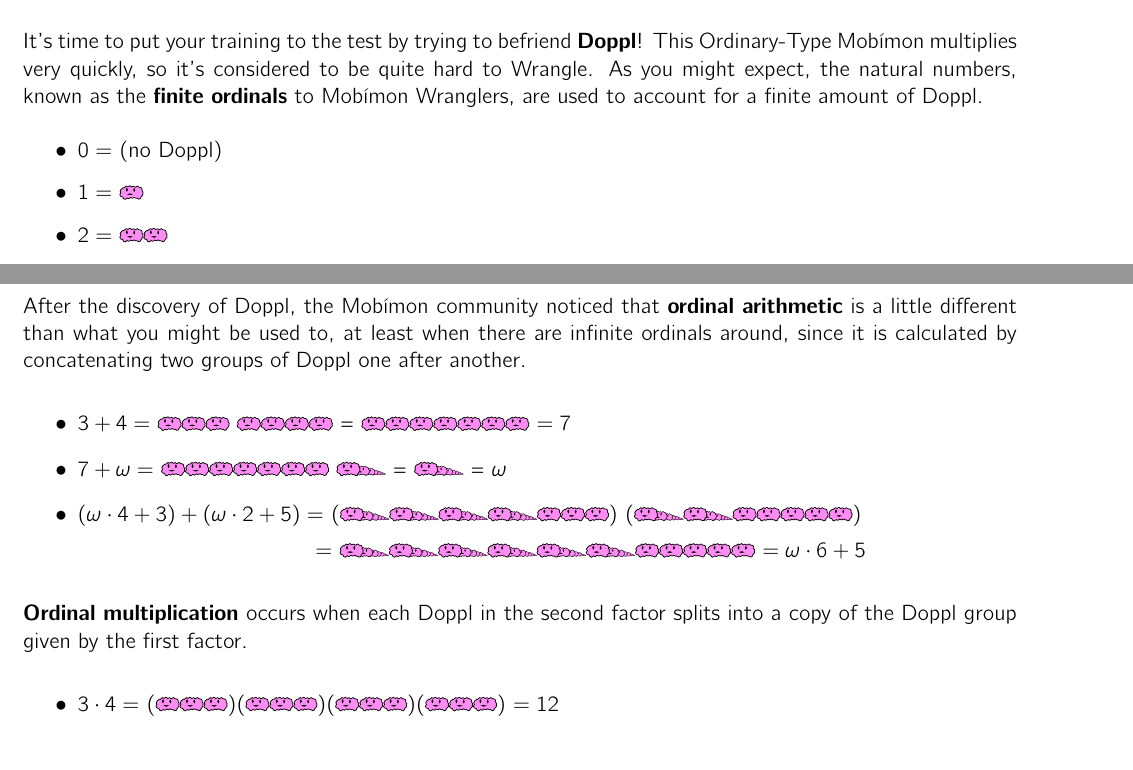
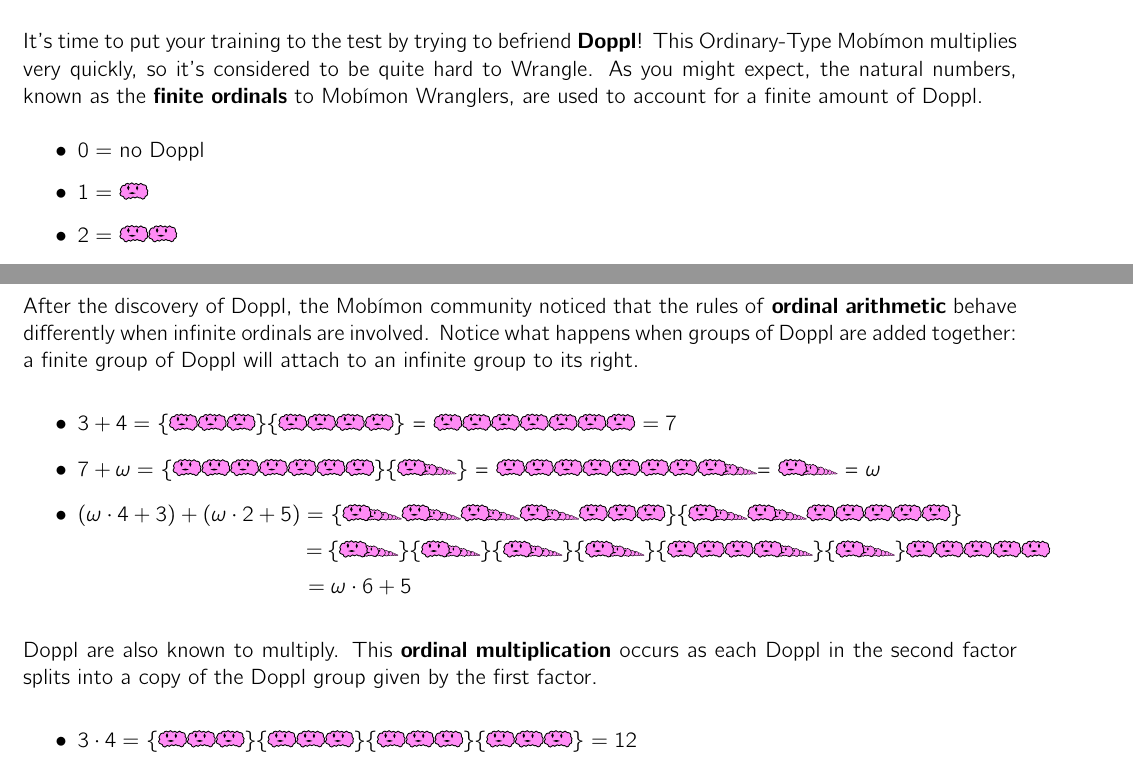
Before and after one commit to MaPPmath/challenge18, a LaTeX document (mapp-challenge-18-game-book.tex, which reads doppl/puzzle.tex): two parts of pages 8 and 9 of 13, joined at a grey line, cut so that both start at the same text. Compiled offline with pdfLaTeX.

Commit message:
some doppl tweaks

```diff
--- a/doppl/puzzle.tex
+++ b/doppl/puzzle.tex
@@ -85,39 +85,45 @@ And yes, Wrangers have reported Doppl groups like these as well.
 \newpage
 
 After the discovery of Doppl, the \mappMobimon{} community noticed that
-\textbf{ordinal arithmetic} is a little different than what you might be used
-to, at least when there are infinite ordinals around, since it is calculated
-by concatenating two groups of Doppl one after another.
+the rules of \textbf{ordinal arithmetic} behave differently when infinite
+ordinals are involved. Notice what happens when groups of Doppl are added
+together: a finite group of Doppl will attach to an infinite group to its
+right.
 
 \begin{itemize}
-\item \(3+4=\) \mappDoppl\mappDoppl\mappDoppl{}
-\mappDoppl\mappDoppl\mappDoppl\mappDoppl{} =
+\item \(3+4=\) \{\mappDoppl\mappDoppl\mappDoppl\}%
+\{\mappDoppl\mappDoppl\mappDoppl\mappDoppl\} =
 \mappDoppl\mappDoppl\mappDoppl\mappDoppl\mappDoppl\mappDoppl\mappDoppl{}
 \(=7\)
 
 \item \(7+\omega=\)
-\mappDoppl\mappDoppl\mappDoppl\mappDoppl\mappDoppl\mappDoppl\mappDoppl{}
-\mappDopplOmega{} =
+\{\mappDoppl\mappDoppl\mappDoppl\mappDoppl\mappDoppl\mappDoppl\mappDoppl\}%
+\{\mappDopplOmega\} =
+\mappDoppl\mappDoppl\mappDoppl\mappDoppl\mappDoppl\mappDoppl\mappDoppl%
+\mappDopplOmega =
 \mappDopplOmega{} =
 \(\omega\)
 
 \item \((\omega\cdot4+3)+(\omega\cdot2+5)=\)
-(\mappDopplOmega\mappDopplOmega\mappDopplOmega\mappDopplOmega\mappDoppl
-\mappDoppl\mappDoppl)
-(\mappDopplOmega\mappDopplOmega\mappDoppl\mappDoppl\mappDoppl\mappDoppl
-\mappDoppl)
+\{\mappDopplOmega\mappDopplOmega\mappDopplOmega\mappDopplOmega\mappDoppl
+\mappDoppl\mappDoppl\}%
+\{\mappDopplOmega\mappDopplOmega\mappDoppl\mappDoppl\mappDoppl\mappDoppl
+\mappDoppl\}
 
-\hspace{1.6in} \(=\)
-\mappDopplOmega\mappDopplOmega\mappDopplOmega\mappDopplOmega\mappDopplOmega
-\mappDopplOmega\mappDoppl\mappDoppl\mappDoppl\mappDoppl\mappDoppl{}
-\(=\omega\cdot6+5\)
+\hspace{1.55in} \(=\)
+\{\mappDopplOmega\}\{\mappDopplOmega\}\{\mappDopplOmega\}\{\mappDopplOmega\}%
+\{\mappDoppl\mappDoppl\mappDoppl\mappDopplOmega\}%
+\{\mappDopplOmega\}\mappDoppl\mappDoppl\mappDoppl\mappDoppl\mappDoppl{}
+
+\hspace{1.55in} \(=\omega\cdot6+5\)
 \end{itemize}
 
-\textbf{Ordinal multiplication} occurs when each Doppl in the second
+Doppl are also known to multiply. This \textbf{ordinal multiplication} occurs
+as each Doppl in the second
 factor splits into a copy of the Doppl group given by the first factor.
 
 \begin{itemize}
 \item \(3\cdot 4=\)
-(\mappDoppl\mappDoppl\mappDoppl)(\mappDoppl\mappDoppl\mappDoppl)(\mappDoppl\mappDoppl\mappDoppl)(\mappDoppl\mappDoppl\mappDoppl) \(=12\)
+\{\mappDoppl\mappDoppl\mappDoppl\}\{\mappDoppl\mappDoppl\mappDoppl\}\{\mappDoppl\mappDoppl\mappDoppl\}\{\mappDoppl\mappDoppl\mappDoppl\} \(=12\)
 
 \item \((\omega+1)\cdot 2=\)
```
Also changed, not shown: mapp-challenge-18-game-book.pdf, doppl/puzzle.tex (19 more changed lines).
